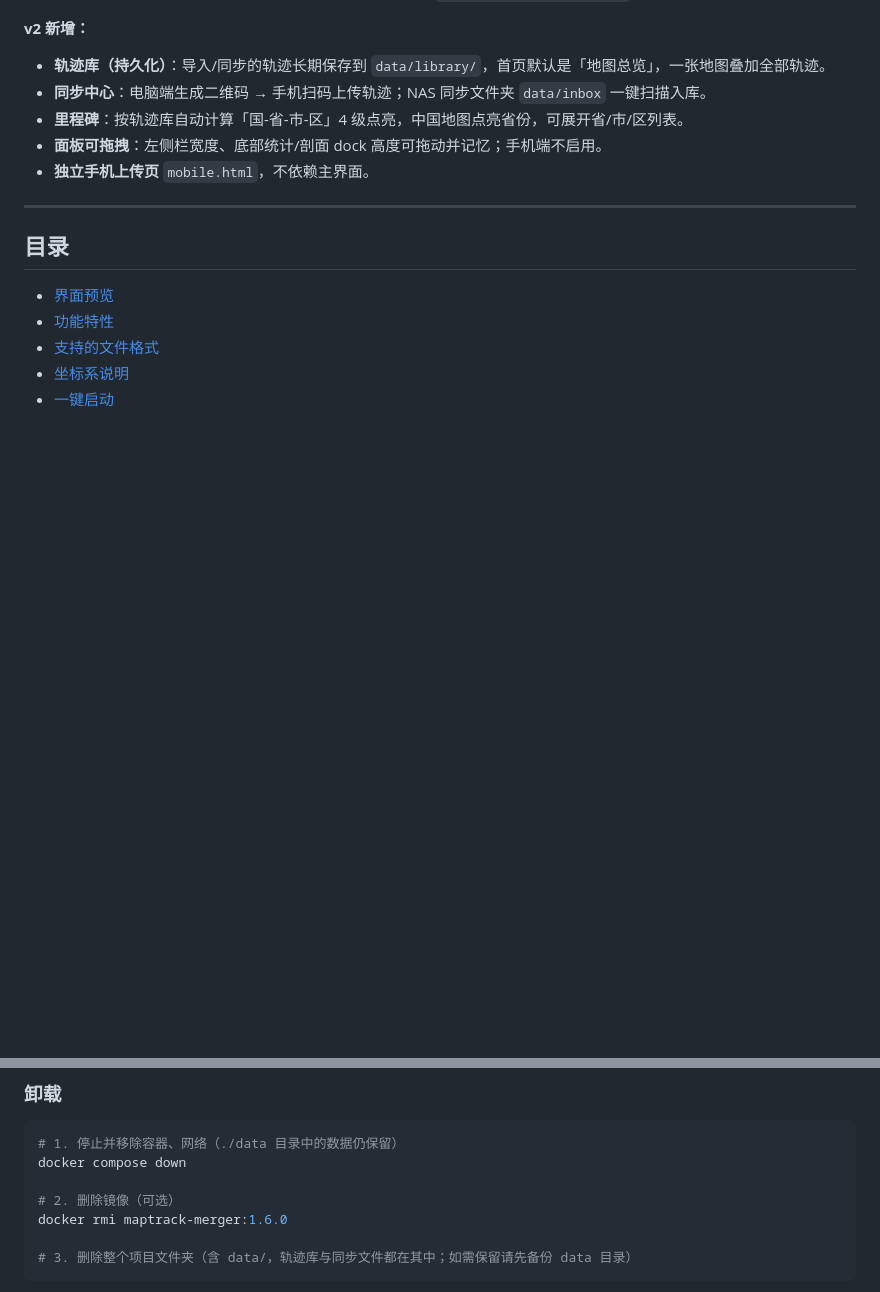
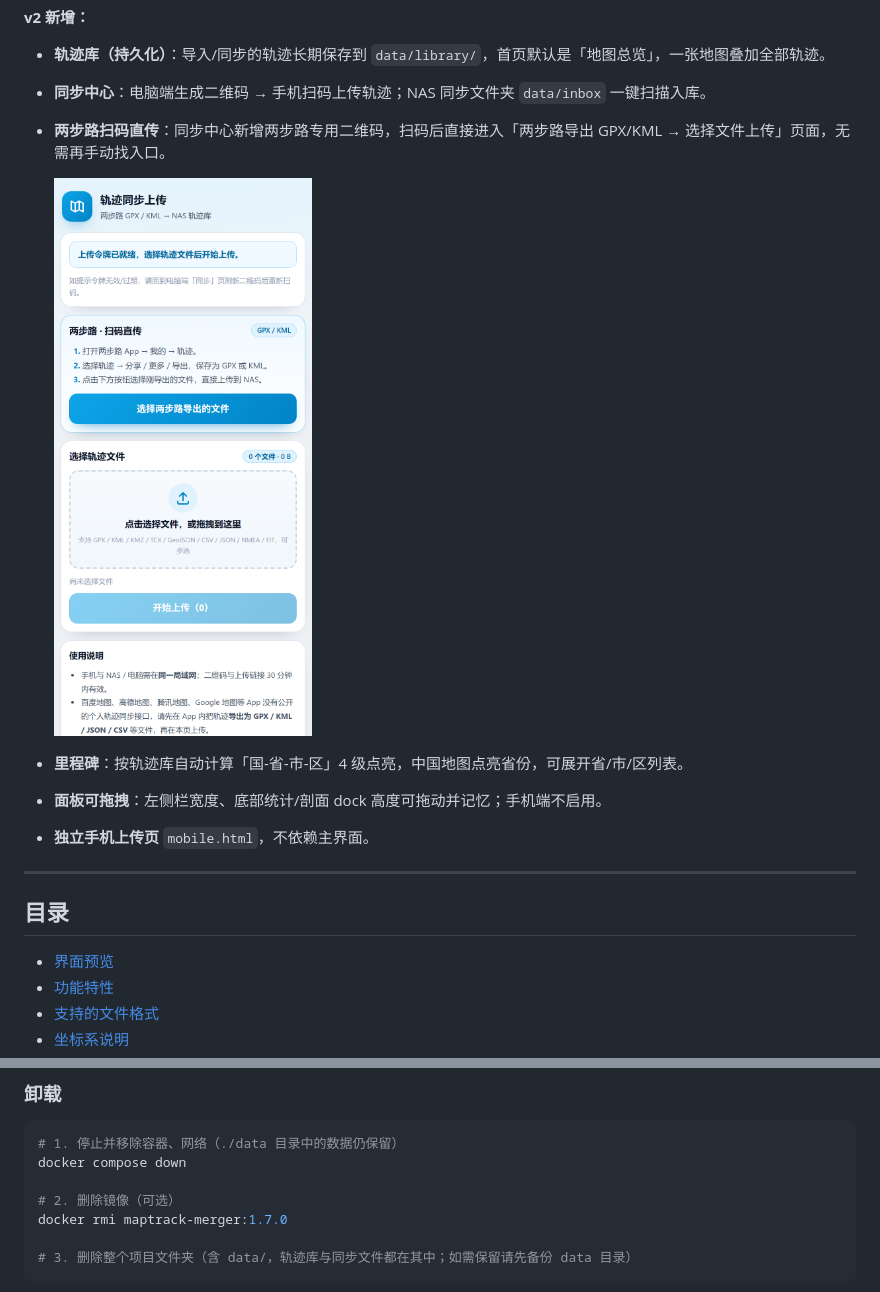
Before and after one commit to BH3XZT/zhangliangzuji, a Markdown page: README.md, 2 parts joined by grey strips. GitHub-like rendering; pictures changed too: docs/screenshot-10-2bulu-upload.png (added); blank space fills up the shorter version.

Commit message:
feat: 两步路扫码直传（v1.7.0）

````diff
--- a/README.md
+++ b/README.md
@@ -38,6 +38,9 @@ v1.3 起等时圈功能合并进 maptrack-merger；v1.4 增加出行方式与道
 
 - **轨迹库（持久化）**：导入/同步的轨迹长期保存到 `data/library/`，首页默认是「地图总览」，一张地图叠加全部轨迹。
 - **同步中心**：电脑端生成二维码 → 手机扫码上传轨迹；NAS 同步文件夹 `data/inbox` 一键扫描入库。
+- **两步路扫码直传**：同步中心新增两步路专用二维码，扫码后直接进入「两步路导出 GPX/KML → 选择文件上传」页面，无需再手动找入口。
+
+  <img src="docs/screenshot-10-2bulu-upload.png" width="300" alt="两步路扫码直传手机上传页">
 - **里程碑**：按轨迹库自动计算「国-省-市-区」4 级点亮，中国地图点亮省份，可展开省/市/区列表。
 - **面板可拖拽**：左侧栏宽度、底部统计/剖面 dock 高度可拖动并记忆；手机端不启用。
 - **独立手机上传页** `mobile.html`，不依赖主界面。
@@ -669,7 +672,7 @@ docker compose up -d           # 用新镜像重启容器
 docker compose down
 
 # 2. 删除镜像（可选）
-docker rmi maptrack-merger:1.6.0
+docker rmi maptrack-merger:1.7.0
 
 # 3. 删除整个项目文件夹（含 data/，轨迹库与同步文件都在其中；如需保留请先备份 data 目录）
 ```
````
Also changed, not shown: CHANGELOG.md (+16 -0 lines), 安装流程.md (+5 -5 lines), 12 other files.
